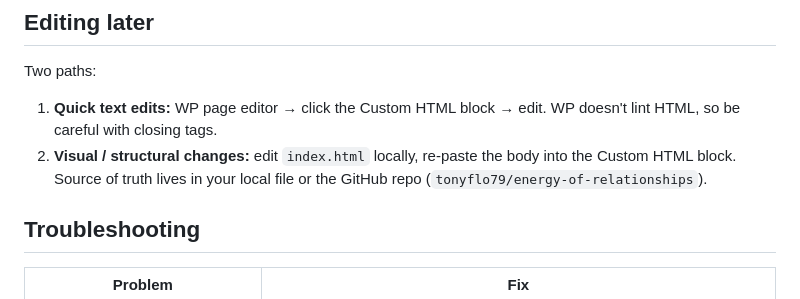
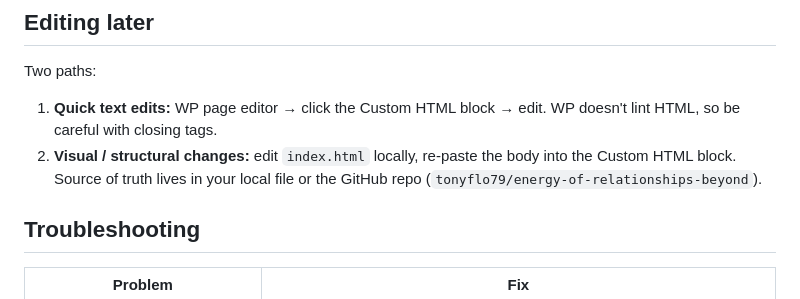
Before and after one commit to tonyflo79/energy-of-relationships-beyond, a Markdown page: wordpress-build/WORDPRESS-INSTALL.md, the part around the change. Drawn GitHub-style.

Commit message:
docs: fix repo reference in WORDPRESS-INSTALL.md
Source-of-truth repo is energy-of-relationships-beyond, not the
older energy-of-relationships repo.

Co-Authored-By: Claude Opus 4.7 (1M context) <noreply@anthropic.com>

```diff
--- a/wordpress-build/WORDPRESS-INSTALL.md
+++ b/wordpress-build/WORDPRESS-INSTALL.md
@@ -86,7 +86,7 @@ Once the page works, layer on:
 Two paths:
 
 1. **Quick text edits:** WP page editor → click the Custom HTML block → edit. WP doesn't lint HTML, so be careful with closing tags.
-2. **Visual / structural changes:** edit `index.html` locally, re-paste the body into the Custom HTML block. Source of truth lives in your local file or the GitHub repo (`tonyflo79/energy-of-relationships`).
+2. **Visual / structural changes:** edit `index.html` locally, re-paste the body into the Custom HTML block. Source of truth lives in your local file or the GitHub repo (`tonyflo79/energy-of-relationships-beyond`).
 
 ## Troubleshooting
 
```
